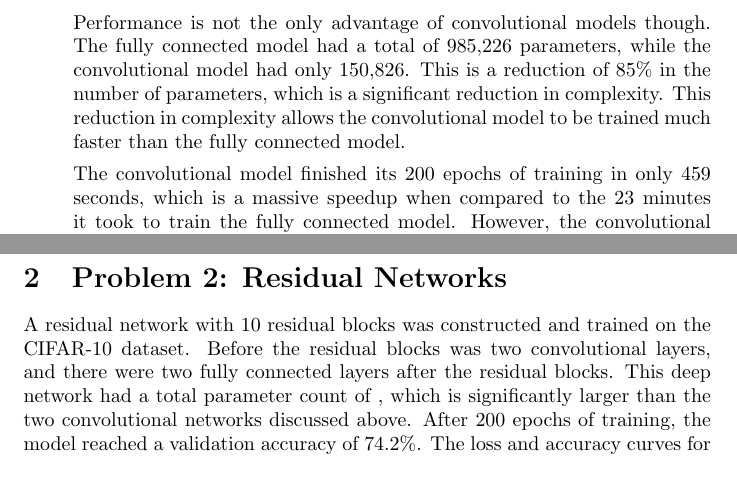
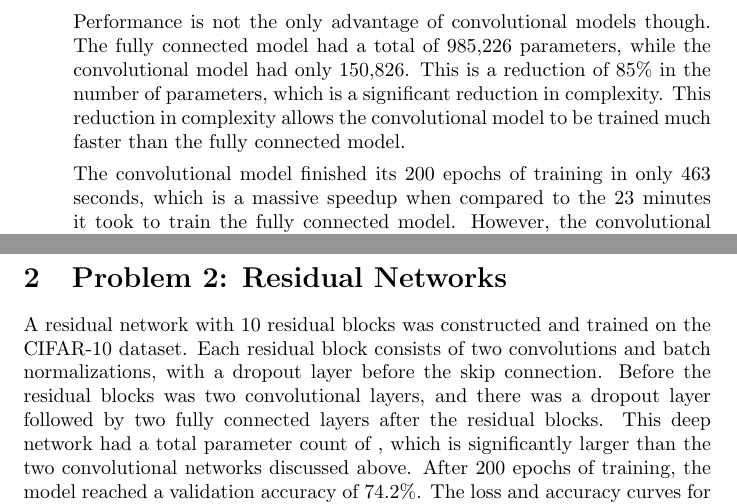
Before and after one commit to jaskinkabir/Intro_ML, a LaTeX document (HM7/Kabir_Report_7.tex): two parts of pages 2 and 3 of 3, joined at a grey line, cut so that both start at the same text, the shorter picture padded with empty space. The pictures show the PDF file HM7/Kabir_Report_7.pdf that the author committed with the source.

Commit message:
Added more info about resnet

```diff
--- a/HM7/Kabir_Report_7.tex
+++ b/HM7/Kabir_Report_7.tex
@@ -24,7 +24,7 @@
 
      Performance is not the only advantage of convolutional models though. The fully connected model had a total of 985,226 parameters, while the convolutional model had only 150,826. This is a reduction of 85\% in the number of parameters, which is a significant reduction in complexity. This reduction in complexity allows the convolutional model to be trained much faster than the fully connected model.
 
-     The convolutional model finished its 200 epochs of training in only 459 seconds, which is a massive speedup when compared to the 23 minutes it took to train the fully connected model. However, the convolutional model was trained on an Nvidia A100 GPU, whereas the fully connected model was trained on an Nvidia RTX 3070 GPU. This means that the majority of the speedup is due to the difference in hardware, rather than the difference in model complexity.
+     The convolutional model finished its 200 epochs of training in only 463 seconds, which is a massive speedup when compared to the 23 minutes it took to train the fully connected model. However, the convolutional model was trained on an Nvidia A100 GPU, whereas the fully connected model was trained on an Nvidia RTX 3070 GPU. This means that the majority of the speedup is due to the difference in hardware, rather than the difference in model complexity.
 
      \item \textit{3 Convolutional Layers}
      \item
@@ -34,7 +34,7 @@
 
 \end{enumerate}
 \section{Problem 2: Residual Networks}
-A residual network with 10 residual blocks was constructed and trained on the CIFAR-10 dataset. Before the residual blocks was two convolutional layers, and there were two fully connected layers after the residual blocks. This deep network had a total parameter count of , which is significantly larger than the two convolutional networks discussed above. After 200 epochs of training, the model reached a validation accuracy of 74.2\%. The loss and accuracy curves for this model can be seen in Figure \ref{fig:res_loss}.
+A residual network with 10 residual blocks was constructed and trained on the CIFAR-10 dataset. Each residual block consists of two convolutions and batch normalizations, with a dropout layer before the skip connection. Before the residual blocks was two convolutional layers, and there was a dropout layer followed by two fully connected layers after the residual blocks. This deep network had a total parameter count of , which is significantly larger than the two convolutional networks discussed above. After 200 epochs of training, the model reached a validation accuracy of 74.2\%. The loss and accuracy curves for this model can be seen in Figure \ref{fig:res_loss}.
 
 While this model is much more complex than the fully connected network, its skip connections allow the model to be trained much faster. This is why it only took 600 seconds to train the model. The training time was only 30\% longer than the 3 layer convolutional model, which is much less of a difference than the 10x increase in model complexity. The accuracy of the residual network was also \% higher than the 3 layer convolutional model.
 \end{document}
```
Also changed, not shown: HM7/Kabir_Report_7.pdf, HM7/Kabir_Report_7.tex (2 more changed lines), 1 other file.
